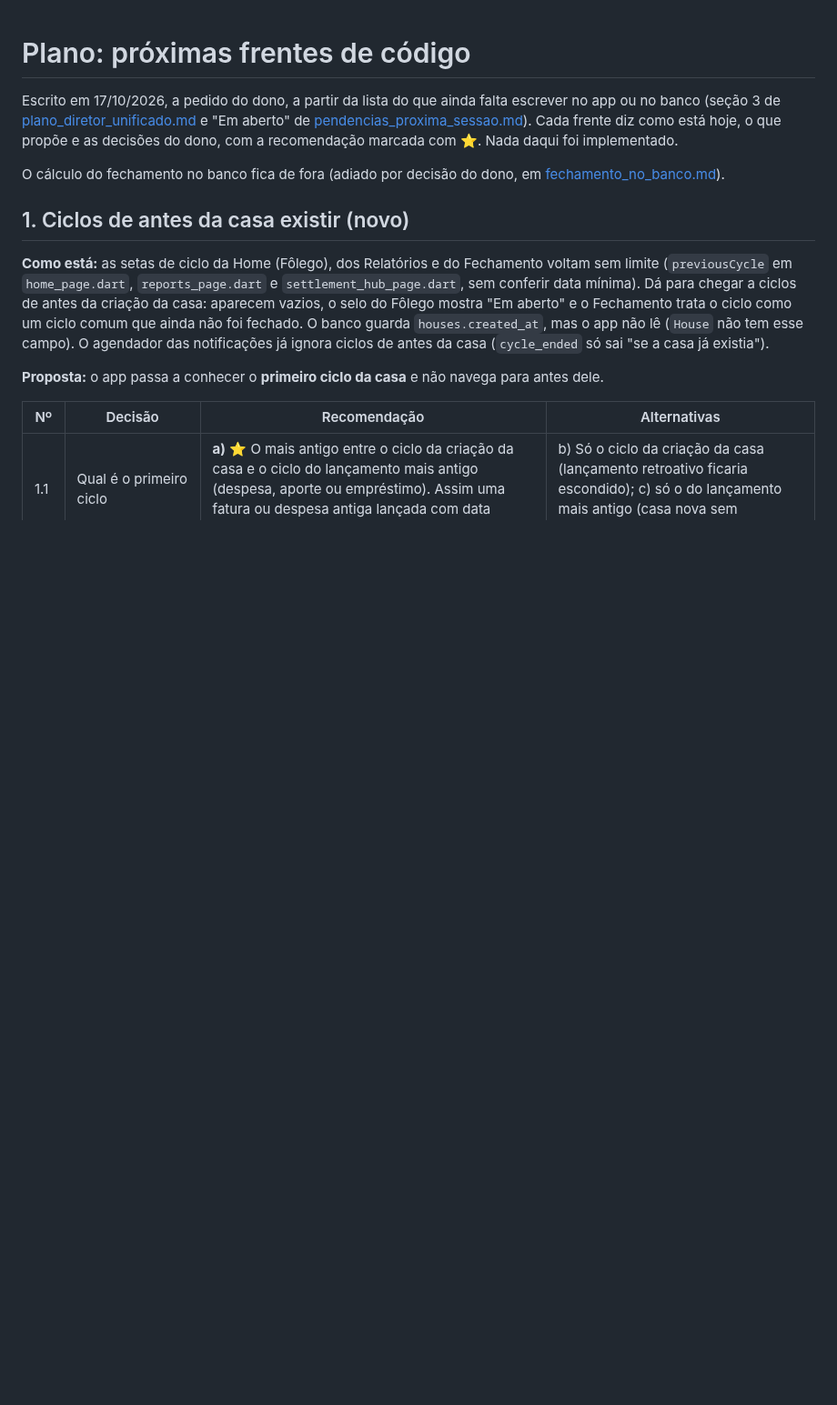
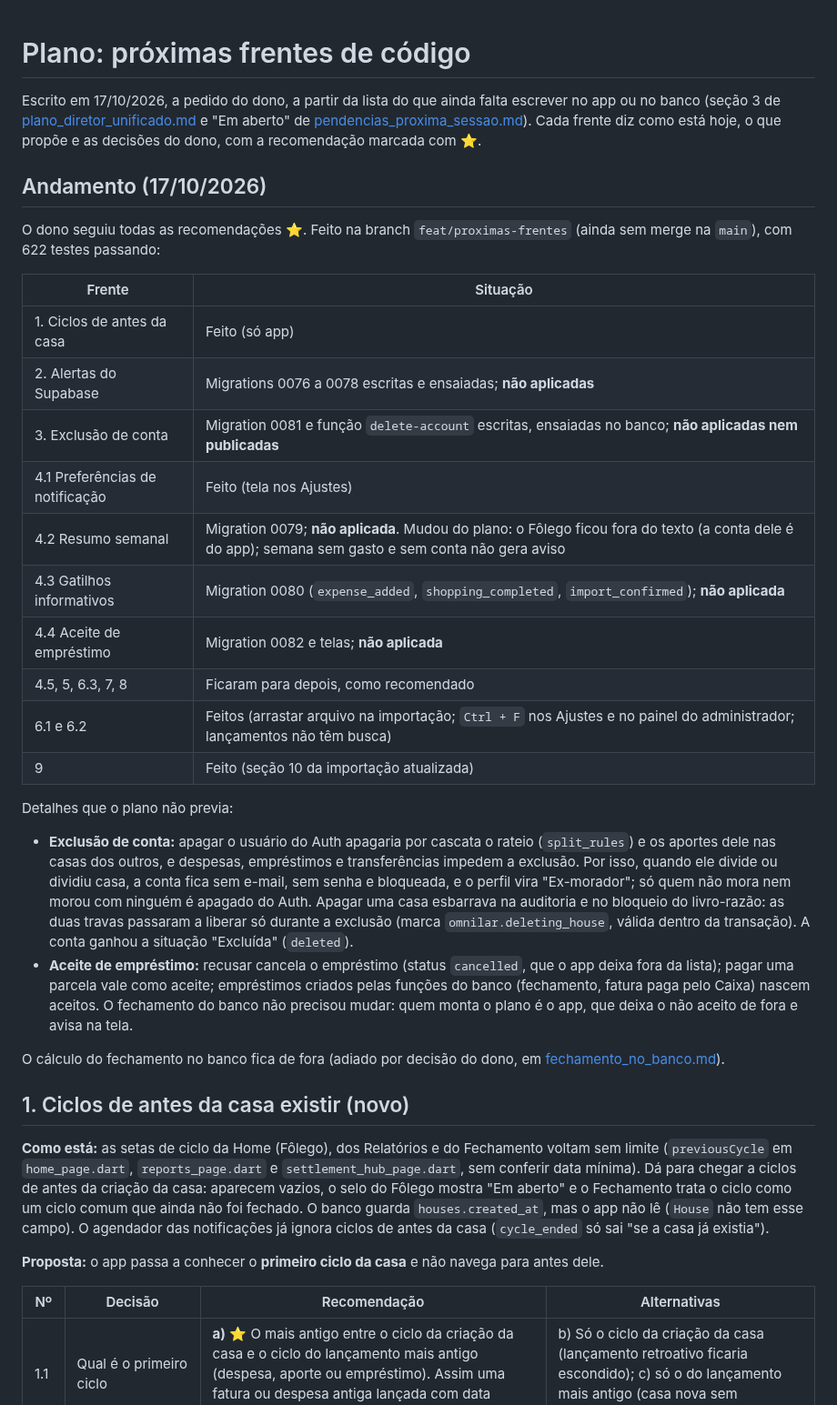
Before and after one commit to kelcalegari/OmniLar, a Markdown page: Documentacao/plano_proximas_frentes.md, the part around the change. Shown at 91% size. Rendered like a GitHub page; blank space fills up the shorter version.

Commit message:
docs: handoff and plan record the next-fronts branch
Co-Authored-By: Claude Opus 5.5 <noreply@anthropic.com>

```diff
--- a/Documentacao/plano_proximas_frentes.md
+++ b/Documentacao/plano_proximas_frentes.md
@@ -1,6 +1,27 @@
 # Plano: próximas frentes de código
 
-Escrito em 17/10/2026, a pedido do dono, a partir da lista do que ainda falta escrever no app ou no banco (seção 3 de [plano_diretor_unificado.md](plano_diretor_unificado.md) e "Em aberto" de [pendencias_proxima_sessao.md](pendencias_proxima_sessao.md)). Cada frente diz como está hoje, o que propõe e as decisões do dono, com a recomendação marcada com ⭐. Nada daqui foi implementado.
+Escrito em 17/10/2026, a pedido do dono, a partir da lista do que ainda falta escrever no app ou no banco (seção 3 de [plano_diretor_unificado.md](plano_diretor_unificado.md) e "Em aberto" de [pendencias_proxima_sessao.md](pendencias_proxima_sessao.md)). Cada frente diz como está hoje, o que propõe e as decisões do dono, com a recomendação marcada com ⭐.
+
+## Andamento (17/10/2026)
+
+O dono seguiu todas as recomendações ⭐. Feito na branch `feat/proximas-frentes` (ainda sem merge na `main`), com 622 testes passando:
+
+| Frente | Situação |
+|---|---|
+| 1. Ciclos de antes da casa | Feito (só app) |
+| 2. Alertas do Supabase | Migrations 0076 a 0078 escritas e ensaiadas; **não aplicadas** |
+| 3. Exclusão de conta | Migration 0081 e função `delete-account` escritas, ensaiadas no banco; **não aplicadas nem publicadas** |
+| 4.1 Preferências de notificação | Feito (tela nos Ajustes) |
+| 4.2 Resumo semanal | Migration 0079; **não aplicada**. Mudou do plano: o Fôlego ficou fora do texto (a conta dele é do app); semana sem gasto e sem conta não gera aviso |
+| 4.3 Gatilhos informativos | Migration 0080 (`expense_added`, `shopping_completed`, `import_confirmed`); **não aplicada** |
+| 4.4 Aceite de empréstimo | Migration 0082 e telas; **não aplicada** |
+| 4.5, 5, 6.3, 7, 8 | Ficaram para depois, como recomendado |
+| 6.1 e 6.2 | Feitos (arrastar arquivo na importação; `Ctrl + F` nos Ajustes e no painel do administrador; lançamentos não têm busca) |
+| 9 | Feito (seção 10 da importação atualizada) |
+
+Detalhes que o plano não previa:
+- **Exclusão de conta:** apagar o usuário do Auth apagaria por cascata o rateio (`split_rules`) e os aportes dele nas casas dos outros, e despesas, empréstimos e transferências impedem a exclusão. Por isso, quando ele divide ou dividiu casa, a conta fica sem e-mail, sem senha e bloqueada, e o perfil vira "Ex-morador"; só quem não mora nem morou com ninguém é apagado do Auth. Apagar uma casa esbarrava na auditoria e no bloqueio do livro-razão: as duas travas passaram a liberar só durante a exclusão (marca `omnilar.deleting_house`, válida dentro da transação). A conta ganhou a situação "Excluída" (`deleted`).
+- **Aceite de empréstimo:** recusar cancela o empréstimo (status `cancelled`, que o app deixa fora da lista); pagar uma parcela vale como aceite; empréstimos criados pelas funções do banco (fechamento, fatura paga pelo Caixa) nascem aceitos. O fechamento do banco não precisou mudar: quem monta o plano é o app, que deixa o não aceito de fora e avisa na tela.
 
 O cálculo do fechamento no banco fica de fora (adiado por decisão do dono, em [fechamento_no_banco.md](fechamento_no_banco.md)).
 
```
Also changed, not shown: Documentacao/pendencias_proxima_sessao.md (+18 -1 lines).
